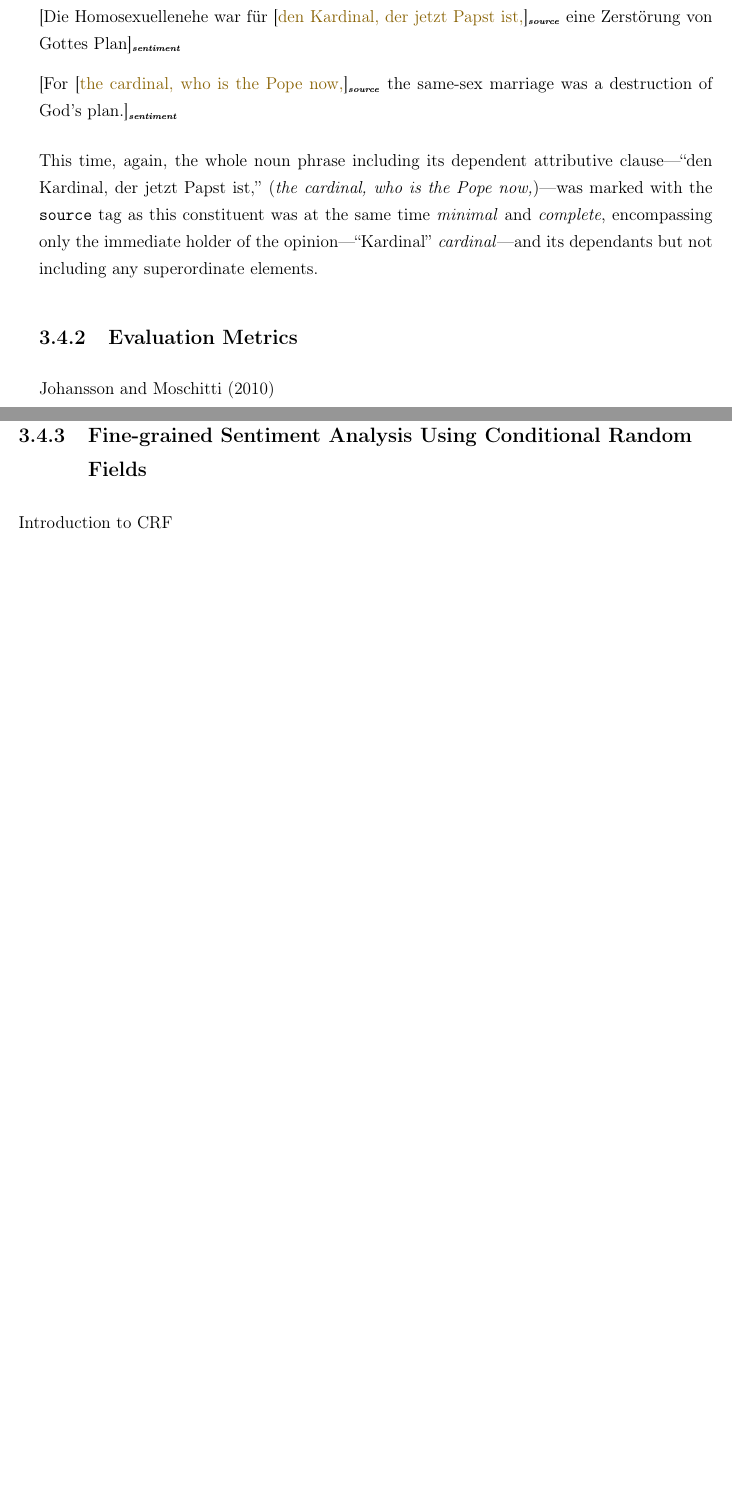
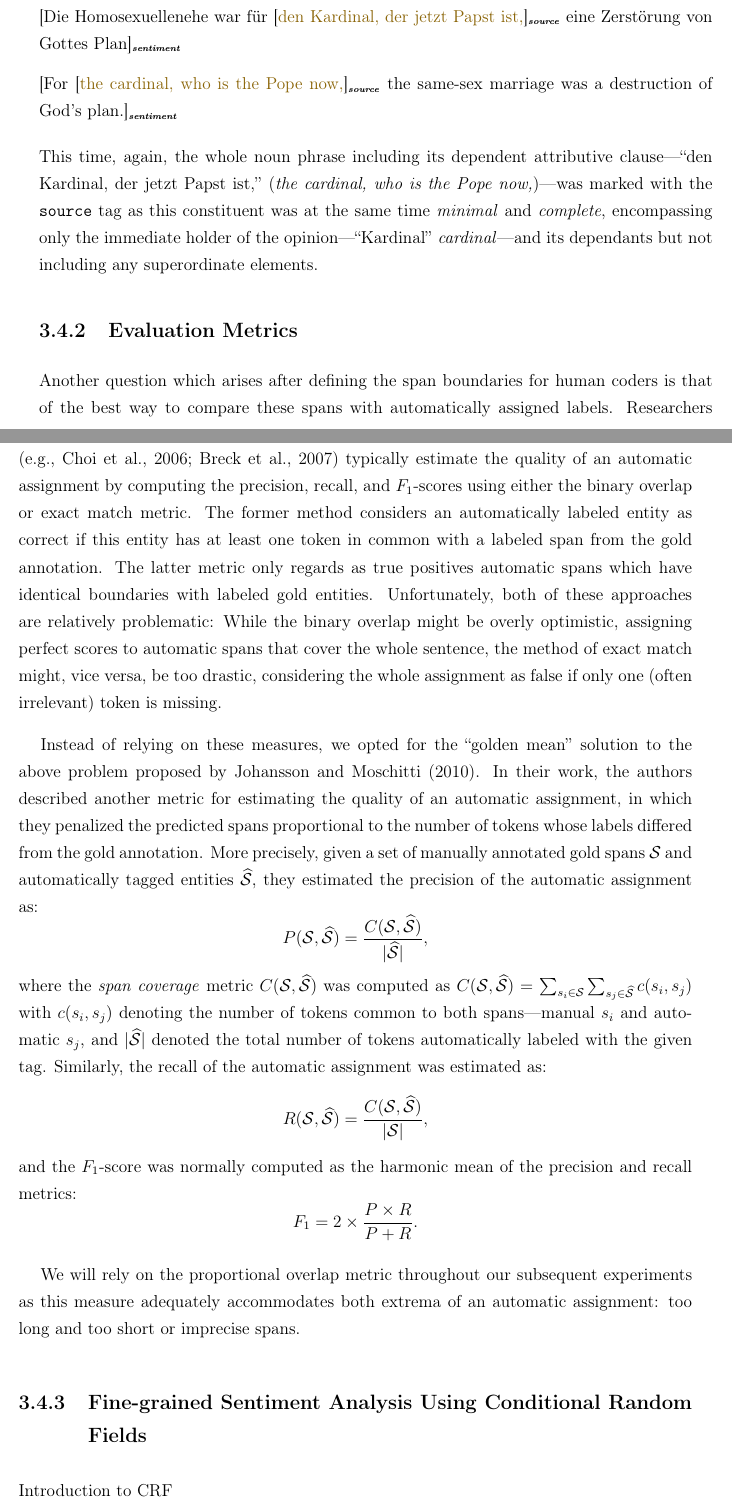
Before and after one commit to WladimirSidorenko/Dissertation, a LaTeX thesis (sidarenka_thesis.tex, which reads sentiment_fgsa.tex): two parts of pages 81 and 82 of 111 before the commit and two parts of pages 81 and 82 of 113 after it, joined at a grey line, cut so that both start at the same text, the shorter picture padded with empty space. Compiled offline with pdfLaTeX; the source files are stored in an older character set and shown here as Unicode.

Commit message:
first description of evaluation metrics for FGSA added

```diff
--- a/sentiment_fgsa.tex
+++ b/sentiment_fgsa.tex
@@ -103,7 +103,56 @@ holder of the opinion---``Kardinal'' \textit{cardinal}---and its
 dependants but not including any superordinate elements.
 
 \subsection{Evaluation Metrics}
-\citet{Johansson:10}
+Another question which arises after defining the span boundaries for
+human coders is that of the best way to compare these spans with
+automatically assigned labels.  Researchers
+\cite[e.g.,][]{Choi:06,Breck:07} typically estimate the quality of an
+automatic assignment by computing the precision, recall, and
+\F{}-scores using either the binary overlap or exact match metric.
+The former method considers an automatically labeled entity as correct
+if this entity has at least one token in common with a labeled span
+from the gold annotation.  The latter metric only regards as true
+positives automatic spans which have identical boundaries with labeled
+gold entities.  Unfortunately, both of these approaches are relatively
+problematic: While the binary overlap might be overly optimistic,
+assigning perfect scores to automatic spans that cover the whole
+sentence, the method of exact match might, vice versa, be too drastic,
+considering the whole assignment as false if only one (often
+irrelevant) token is missing.
+
+Instead of relying on these measures, we opted for the ``golden mean''
+solution to the above problem proposed by \citet{Johansson:10}.  In
+their work, the authors described another metric for estimating the
+quality of an automatic assignment, in which they penalized the
+predicted spans proportional to the number of tokens whose labels
+differed from the gold annotation.  More precisely, given a set of
+manually annotated gold spans $\mathcal{S}$ and automatically tagged
+entities $\widehat{\mathcal{S}}$, they estimated the precision of the automatic
+assignment as:
+\begin{equation*}
+  P(\mathcal{S}, \widehat{\mathcal{S}}) = \frac{C(\mathcal{S}, \widehat{\mathcal{S}})}{|\widehat{\mathcal{S}}|},
+\end{equation*}
+where the \emph{span coverage} metric
+$C(\mathcal{S},\widehat{\mathcal{S}})$ was computed as $C(\mathcal{S},
+\widehat{\mathcal{S}}) = \sum_{s_i \in \mathcal{S}}\sum_{s_j \in
+  \widehat{\mathcal{S}}}c(s_i, s_j)$ with $c(s_i, s_j)$ denoting the
+number of tokens common to both spans---manual $s_i$ and automatic
+$s_j$, and $|\widehat{\mathcal{S}}|$ denoted the total number of
+tokens automatically labeled with the given tag.  Similarly, the
+recall of the automatic assignment was estimated as:
+\begin{equation*}
+  R(\mathcal{S}, \widehat{\mathcal{S}}) = \frac{C(\mathcal{S}, \widehat{\mathcal{S}})}{|\mathcal{S}|},
+\end{equation*}
+and the \F{}-score was normally computed as the harmonic mean of the
+precision and recall metrics:
+\begin{equation*}
+  F_1 = 2\times\frac{P \times R}{P + R}.
+\end{equation*}
+
+We will rely on the proportional overlap metric throughout our
+subsequent experiments as this measure adequately accommodates both
+extrema of an automatic assignment: too long and too short or
+imprecise spans.
 
 \subsection{Fine-grained Sentiment Analysis Using Conditional Random Fields}
 Introduction to CRF
```
Also changed, not shown: bibliography.bib (+16 -0 lines), sentiment_fgsa.tex (5 more changed lines).
